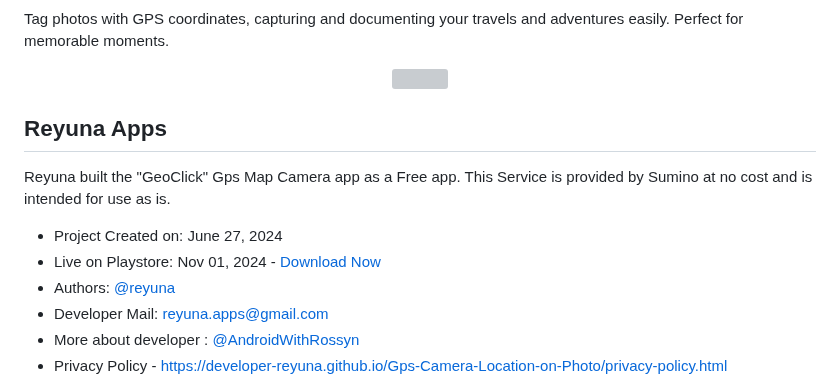
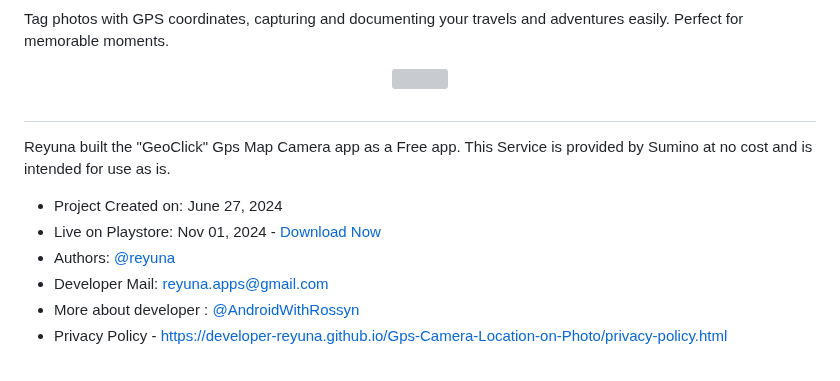
Before and after one commit to AndroidWithRossyn/Gps-Map-Camera-Location-on-Photo, a Markdown page: README.md, the part around one of its changes. Drawn GitHub-style; grey boxes are pictures that could not be loaded.

```diff
--- a/README.md
+++ b/README.md
@@ -10,6 +10,6 @@ Tag photos with GPS coordinates, capturing and documenting your travels and adve
 
 
 
-## Reyuna Apps
+##
 Reyuna built the "GeoClick" Gps Map Camera app as a Free app. This Service is provided by Sumino at no cost and is intended for use as is.
 - Project Created on: June 27, 2024
```
Also changed, not shown: other parts of README.md (+1 -1 lines).
